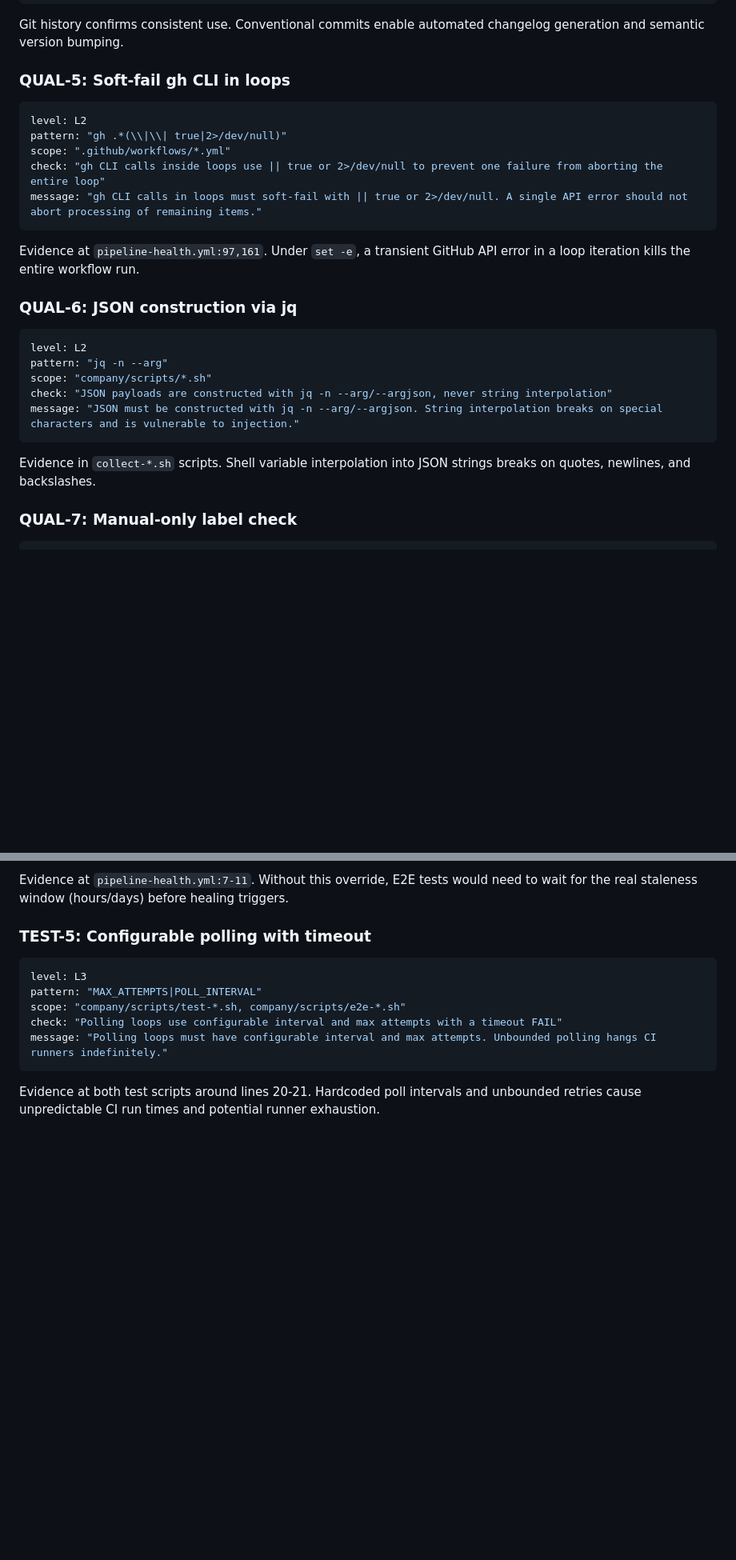
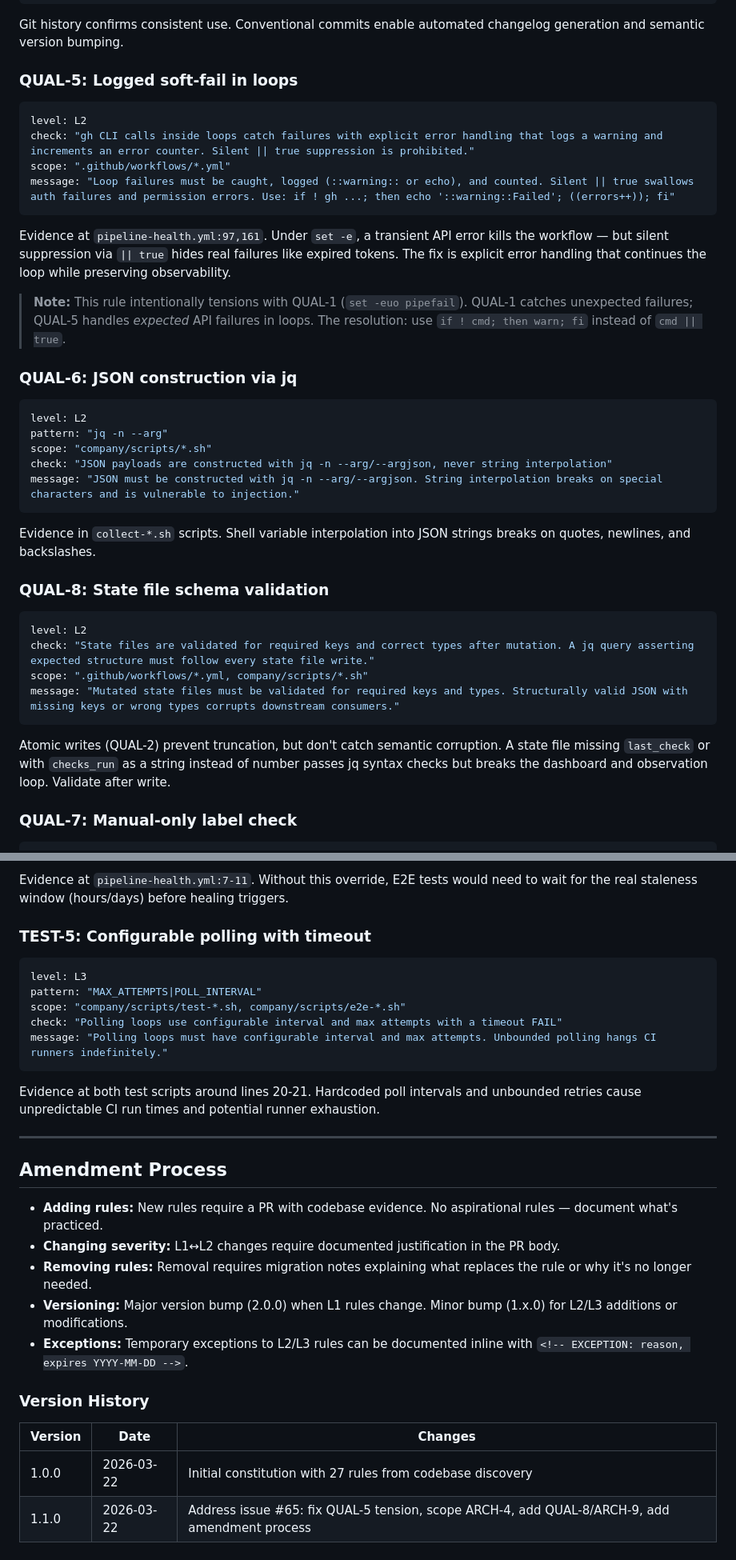
Before and after one commit to atvirokodosprendimai/ai-pipeline-template, a Markdown page: CONSTITUTION.md, 2 parts joined by grey strips. Shown at 80% size. GitHub-like rendering; blank space fills up the shorter version.

Commit message:
docs: constitution v1.1 — address 5 high-priority items from #65
1. QUAL-5: Replace silent || true with logged error handling pattern.
   Resolves tension with QUAL-1 (set -euo pipefail).
2. ARCH-4: Scope self-merge to data paths only (company/, .start/).
   Workflow and script changes require human review.
3. QUAL-8 (new): State file schema validation after mutation.
4. ARCH-9 (new): State file recovery via git and workflow idempotency.
5. Amendment process: versioning, severity changes, exception format.

Closes #65 (high-priority items)

````diff
--- a/CONSTITUTION.md
+++ b/CONSTITUTION.md
@@ -252,17 +263,18 @@ message: "Commits must follow conventional format: <type>: <description>. Valid
 
 Git history confirms consistent use. Conventional commits enable automated changelog generation and semantic version bumping.
 
-### QUAL-5: Soft-fail gh CLI in loops
+### QUAL-5: Logged soft-fail in loops
 
 ```yaml
 level: L2
-pattern: "gh .*(\\|\\| true|2>/dev/null)"
+check: "gh CLI calls inside loops catch failures with explicit error handling that logs a warning and increments an error counter. Silent || true suppression is prohibited."
 scope: ".github/workflows/*.yml"
-check: "gh CLI calls inside loops use || true or 2>/dev/null to prevent one failure from aborting the entire loop"
-message: "gh CLI calls in loops must soft-fail with || true or 2>/dev/null. A single API error should not abort processing of remaining items."
+message: "Loop failures must be caught, logged (::warning:: or echo), and counted. Silent || true swallows auth failures and permission errors. Use: if ! gh ...; then echo '::warning::Failed'; ((errors++)); fi"
 ```
 
-Evidence at `pipeline-health.yml:97,161`. Under `set -e`, a transient GitHub API error in a loop iteration kills the entire workflow run.
+Evidence at `pipeline-health.yml:97,161`. Under `set -e`, a transient API error kills the workflow — but silent suppression via `|| true` hides real failures like expired tokens. The fix is explicit error handling that continues the loop while preserving observability.
+
+> **Note:** This rule intentionally tensions with QUAL-1 (`set -euo pipefail`). QUAL-1 catches unexpected failures; QUAL-5 handles *expected* API failures in loops. The resolution: use `if ! cmd; then warn; fi` instead of `cmd || true`.
 
 ### QUAL-6: JSON construction via jq
 
@@ -275,6 +287,17 @@ message: "JSON must be constructed with jq -n --arg/--argjson. String interpolat
 ```
 
 Evidence in `collect-*.sh` scripts. Shell variable interpolation into JSON strings breaks on quotes, newlines, and backslashes.
+
+### QUAL-8: State file schema validation
+
+```yaml
+level: L2
+check: "State files are validated for required keys and correct types after mutation. A jq query asserting expected structure must follow every state file write."
+scope: ".github/workflows/*.yml, company/scripts/*.sh"
+message: "Mutated state files must be validated for required keys and types. Structurally valid JSON with missing keys or wrong types corrupts downstream consumers."
+```
+
+Atomic writes (QUAL-2) prevent truncation, but don't catch semantic corruption. A state file missing `last_check` or with `checks_run` as a string instead of number passes jq syntax checks but breaks the dashboard and observation loop. Validate after write.
 
 ### QUAL-7: Manual-only label check
 
@@ -351,3 +374,20 @@ message: "Polling loops must have configurable interval and max attempts. Unboun
 ```
 
 Evidence at both test scripts around lines 20-21. Hardcoded poll intervals and unbounded retries cause unpredictable CI run times and potential runner exhaustion.
+
+---
+
+## Amendment Process
+
+- **Adding rules:** New rules require a PR with codebase evidence. No aspirational rules — document what's practiced.
+- **Changing severity:** L1↔L2 changes require documented justification in the PR body.
+- **Removing rules:** Removal requires migration notes explaining what replaces the rule or why it's no longer needed.
+- **Versioning:** Major version bump (2.0.0) when L1 rules change. Minor bump (1.x.0) for L2/L3 additions or modifications.
+- **Exceptions:** Temporary exceptions to L2/L3 rules can be documented inline with `<!-- EXCEPTION: reason, expires YYYY-MM-DD -->`.
+
+### Version History
+
+| Version | Date | Changes |
+|---------|------|---------|
+| 1.0.0 | 2026-03-22 | Initial constitution with 27 rules from codebase discovery |
+| 1.1.0 | 2026-03-22 | Address issue #65: fix QUAL-5 tension, scope ARCH-4, add QUAL-8/ARCH-9, add amendment process |
````
Also changed, not shown: other parts of CONSTITUTION.md (+16 -5 lines).
